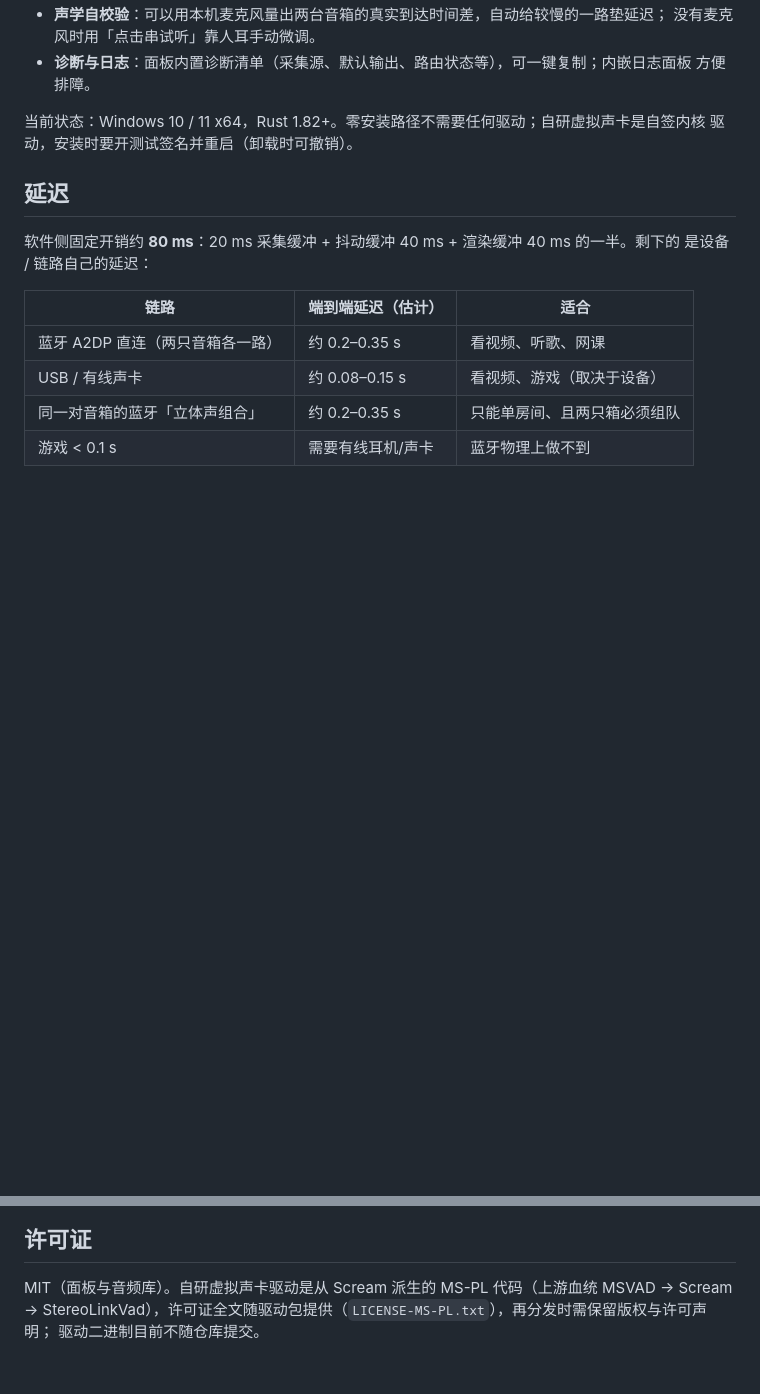
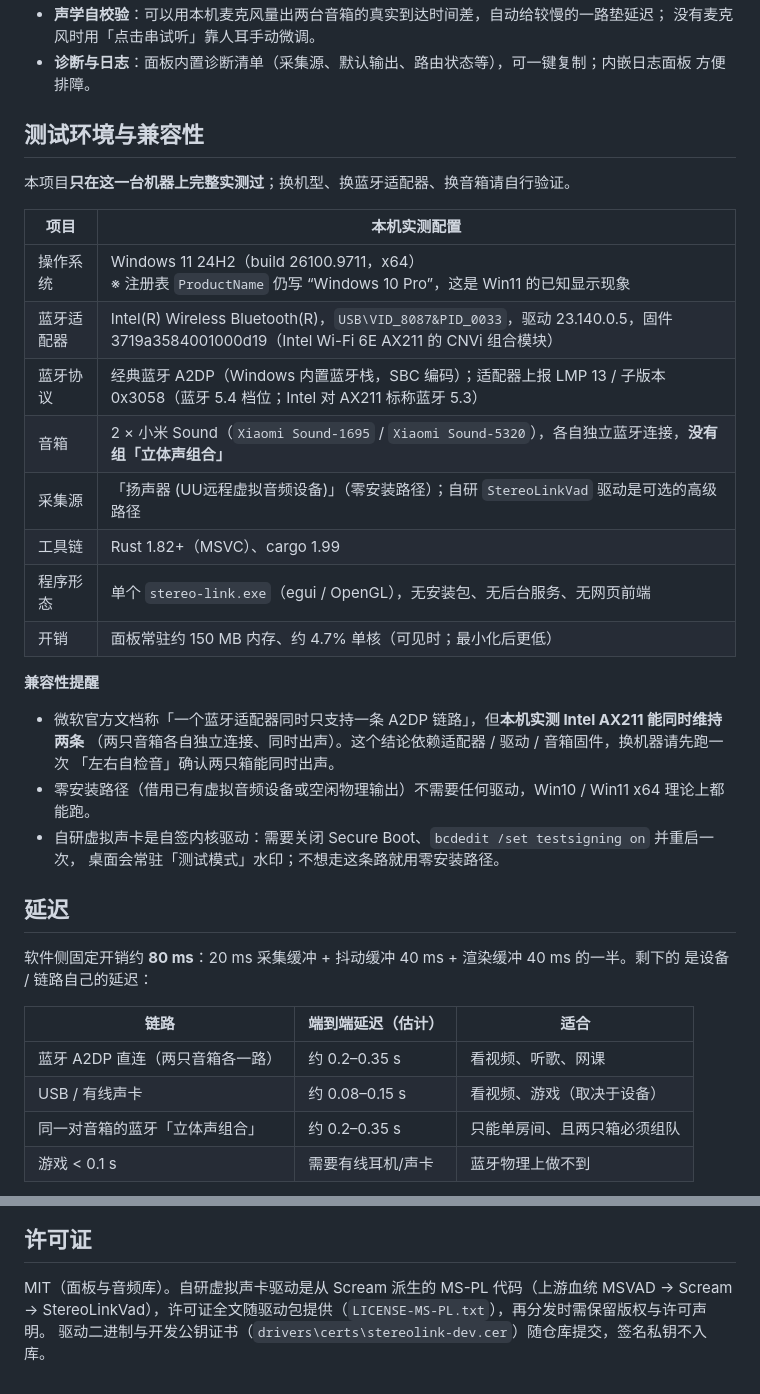
Before and after one commit to wakewow/stereo-link, a Markdown page: README.md, 2 parts joined by grey strips. Rendered like a GitHub page; blank space fills up the shorter version.

```diff
--- a/README.md
+++ b/README.md
@@ -53,8 +66,29 @@
 - **诊断与日志**：面板内置诊断清单（采集源、默认输出、路由状态等），可一键复制；内嵌日志面板
   方便排障。
 
-当前状态：Windows 10 / 11 x64，Rust 1.82+。零安装路径不需要任何驱动；自研虚拟声卡是自签内核
-驱动，安装时要开测试签名并重启（卸载时可撤销）。
+## 测试环境与兼容性
+
+本项目**只在这一台机器上完整实测过**；换机型、换蓝牙适配器、换音箱请自行验证。
+
+| 项目 | 本机实测配置 |
+| --- | --- |
+| 操作系统 | Windows 11 24H2（build 26100.9711，x64）<br>※ 注册表 `ProductName` 仍写 “Windows 10 Pro”，这是 Win11 的已知显示现象 |
+| 蓝牙适配器 | Intel(R) Wireless Bluetooth(R)，`USB\VID_8087&PID_0033`，驱动 23.140.0.5，固件 3719a3584001000d19（Intel Wi-Fi 6E AX211 的 CNVi 组合模块） |
+| 蓝牙协议 | 经典蓝牙 A2DP（Windows 内置蓝牙栈，SBC 编码）；适配器上报 LMP 13 / 子版本 0x3058（蓝牙 5.4 档位；Intel 对 AX211 标称蓝牙 5.3） |
+| 音箱 | 2 × 小米 Sound（`Xiaomi Sound-1695` / `Xiaomi Sound-5320`），各自独立蓝牙连接，**没有组「立体声组合」** |
+| 采集源 | 「扬声器 (UU远程虚拟音频设备)」（零安装路径）；自研 `StereoLinkVad` 驱动是可选的高级路径 |
+| 工具链 | Rust 1.82+（MSVC）、cargo 1.99 |
+| 程序形态 | 单个 `stereo-link.exe`（egui / OpenGL），无安装包、无后台服务、无网页前端 |
+| 开销 | 面板常驻约 150 MB 内存、约 4.7% 单核（可见时；最小化后更低） |
+
+**兼容性提醒**
+
+- 微软官方文档称「一个蓝牙适配器同时只支持一条 A2DP 链路」，但**本机实测 Intel AX211 能同时维持两条**
+  （两只音箱各自独立连接、同时出声）。这个结论依赖适配器 / 驱动 / 音箱固件，换机器请先跑一次
+  「左右自检音」确认两只箱能同时出声。
+- 零安装路径（借用已有虚拟音频设备或空闲物理输出）不需要任何驱动，Win10 / Win11 x64 理论上都能跑。
+- 自研虚拟声卡是自签内核驱动：需要关闭 Secure Boot、`bcdedit /set testsigning on` 并重启一次，
+  桌面会常驻「测试模式」水印；不想走这条路就用零安装路径。
 
 ## 延迟
 
@@ -224,5 +259,5 @@ cargo run -p stereo-audio --example route_demo -- --left "Xiaomi Sound-1695" --r
 ## 许可证
 
 MIT（面板与音频库）。自研虚拟声卡驱动是从 Scream 派生的 MS-PL 代码（上游血统 MSVAD → Scream →
-StereoLinkVad），许可证全文随驱动包提供（`LICENSE-MS-PL.txt`），再分发时需保留版权与许可声明；
-驱动二进制目前不随仓库提交。
+StereoLinkVad），许可证全文随驱动包提供（`LICENSE-MS-PL.txt`），再分发时需保留版权与许可声明。
+驱动二进制与开发公钥证书（`drivers\certs\stereolink-dev.cer`）随仓库提交，签名私钥不入库。
```
Also changed, not shown: other parts of README.md (+20 -6 lines), docs/images/architecture.png (added), 1 other file.
